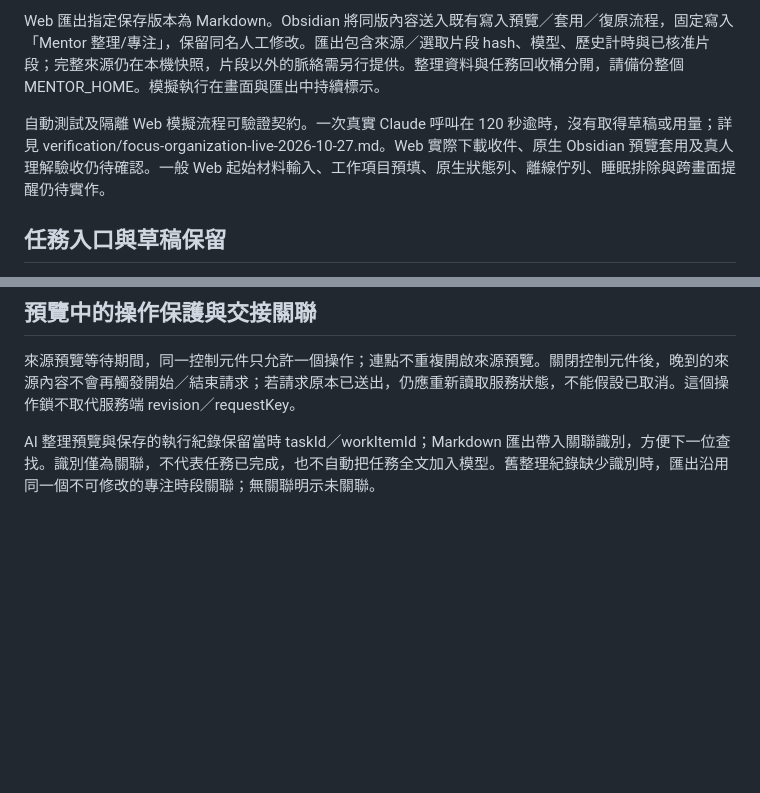
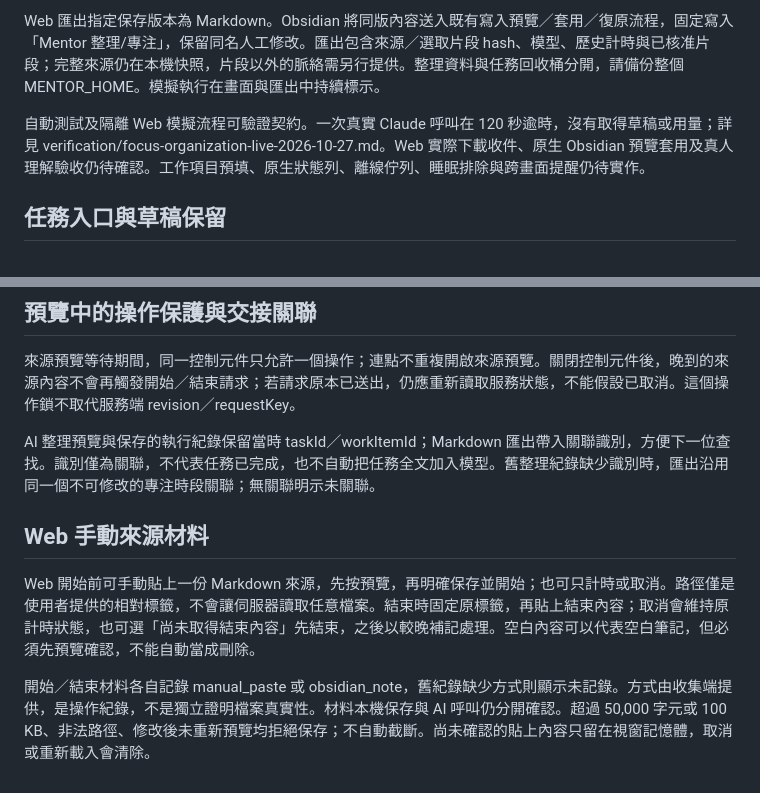
Before and after one commit to dan40912/Mentor, a Markdown page: docs/implementation/focus-session-integration-plan.zh-TW.md, 2 parts joined by grey strips. Drawn GitHub-style; blank space fills up the shorter version.

```diff
--- a/docs/implementation/focus-session-integration-plan.zh-TW.md
+++ b/docs/implementation/focus-session-integration-plan.zh-TW.md
@@ -169,7 +169,7 @@ Obsidian 從目前 Markdown 筆記開啟專注側欄後，開始前先預覽來
 
 Web 匯出指定保存版本為 Markdown。Obsidian 將同版內容送入既有寫入預覽／套用／復原流程，固定寫入「Mentor 整理/專注」，保留同名人工修改。匯出包含來源／選取片段 hash、模型、歷史計時與已核准片段；完整來源仍在本機快照，片段以外的脈絡需另行提供。整理資料與任務回收桶分開，請備份整個 MENTOR_HOME。模擬執行在畫面與匯出中持續標示。
 
-自動測試及隔離 Web 模擬流程可驗證契約。一次真實 Claude 呼叫在 120 秒逾時，沒有取得草稿或用量；詳見 verification/focus-organization-live-2026-10-27.md。Web 實際下載收件、原生 Obsidian 預覽套用及真人理解驗收仍待確認。一般 Web 起始材料輸入、工作項目預填、原生狀態列、離線佇列、睡眠排除與跨畫面提醒仍待實作。
+自動測試及隔離 Web 模擬流程可驗證契約。一次真實 Claude 呼叫在 120 秒逾時，沒有取得草稿或用量；詳見 verification/focus-organization-live-2026-10-27.md。Web 實際下載收件、原生 Obsidian 預覽套用及真人理解驗收仍待確認。工作項目預填、原生狀態列、離線佇列、睡眠排除與跨畫面提醒仍待實作。
 
 
 ## 任務入口與草稿保留
@@ -182,3 +182,10 @@ Web 任務詳情及 Obsidian 工作中心任務卡新增「為這個任務專注
 來源預覽等待期間，同一控制元件只允許一個操作；連點不重複開啟來源預覽。關閉控制元件後，晚到的來源內容不會再觸發開始／結束請求；若請求原本已送出，仍應重新讀取服務狀態，不能假設已取消。這個操作鎖不取代服務端 revision／requestKey。
 
 AI 整理預覽與保存的執行紀錄保留當時 taskId／workItemId；Markdown 匯出帶入關聯識別，方便下一位查找。識別僅為關聯，不代表任務已完成，也不自動把任務全文加入模型。舊整理紀錄缺少識別時，匯出沿用同一個不可修改的專注時段關聯；無關聯明示未關聯。
+
+
+## Web 手動來源材料
+
+Web 開始前可手動貼上一份 Markdown 來源，先按預覽，再明確保存並開始；也可只計時或取消。路徑僅是使用者提供的相對標籤，不會讓伺服器讀取任意檔案。結束時固定原標籤，再貼上結束內容；取消會維持原計時狀態，也可選「尚未取得結束內容」先結束，之後以較晚補記處理。空白內容可以代表空白筆記，但必須先預覽確認，不能自動當成刪除。
+
+開始／結束材料各自記錄 manual_paste 或 obsidian_note，舊紀錄缺少方式則顯示未記錄。方式由收集端提供，是操作紀錄，不是獨立證明檔案真實性。材料本機保存與 AI 呼叫仍分開確認。超過 50,000 字元或 100 KB、非法路徑、修改後未重新預覽均拒絕保存；不自動截斷。尚未確認的貼上內容只留在視窗記憶體，取消或重新載入會清除。
```
Also changed, not shown: README.zh-TW.md (+1 -1 lines), docs/verification/focus-ui/pasted-source-comparison.png (added), docs/verification/focus-ui/pasted-source-preview.png (added), 9 other files.
